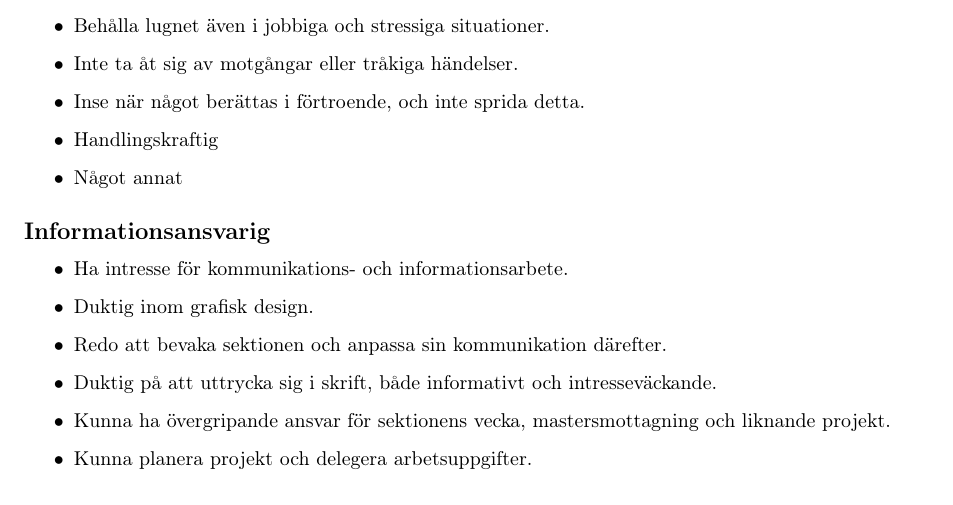
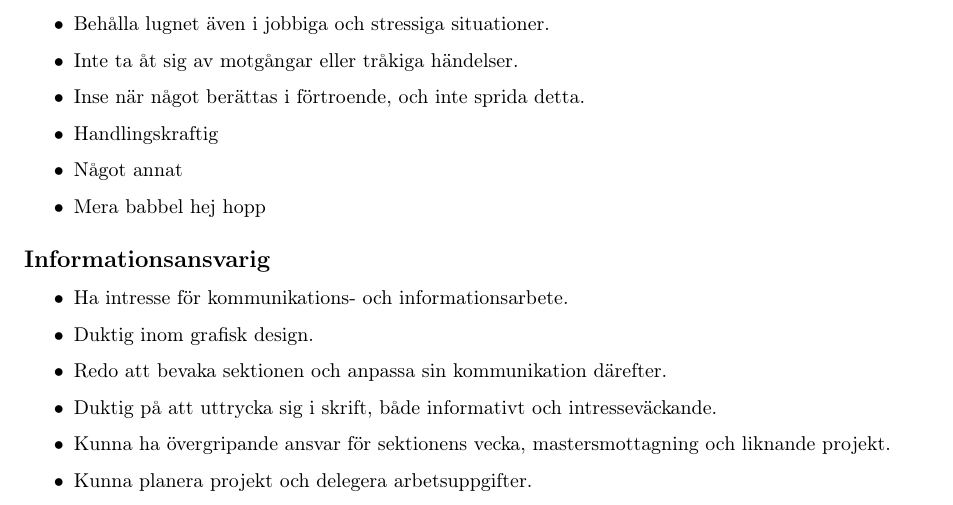
Before and after one commit to SofiaKarlsson93/Krav--och-meritprofil-16-17---test, a LaTeX document (main.tex): part of page 3 of 3, cut so that both start at the same text. Compiled offline with pdfLaTeX.

Commit message:
Mer test

```diff
--- a/main.tex
+++ b/main.tex
@@ -128,6 +128,7 @@ Tidigare meriterande erfarenheter är, i prioritetsordning:
 \item Inse när något berättas i förtroende, och inte sprida detta.
 \item Handlingskraftig
 \item Något annat
+\item Mera babbel hej hopp
 \end{itemize}
 
 \subsection*{Informationsansvarig}
```
